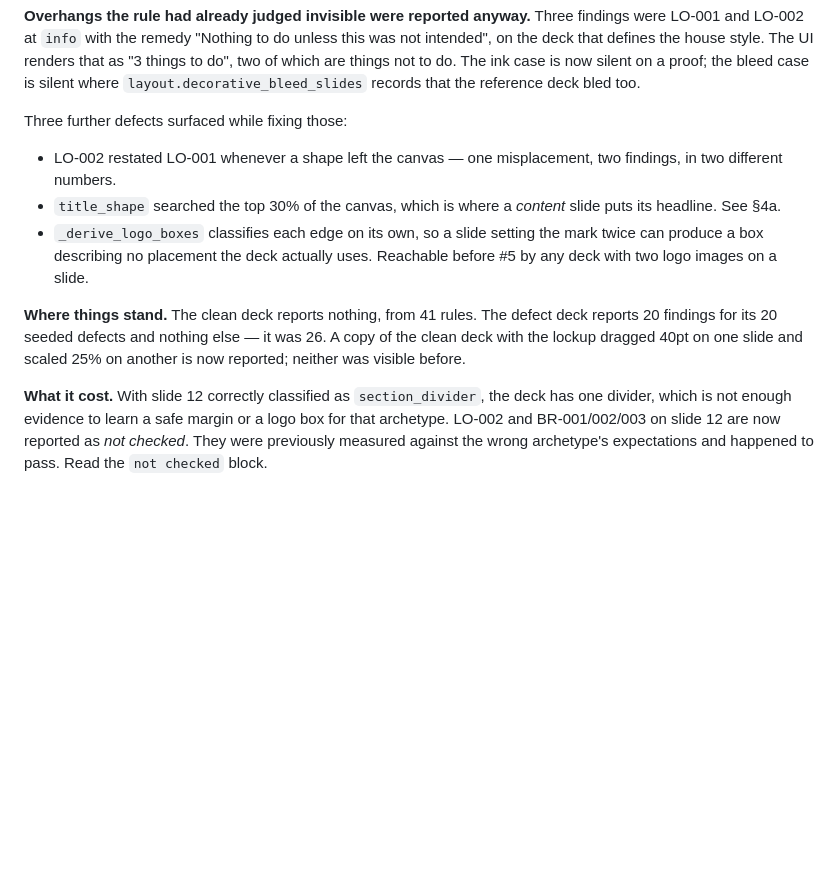
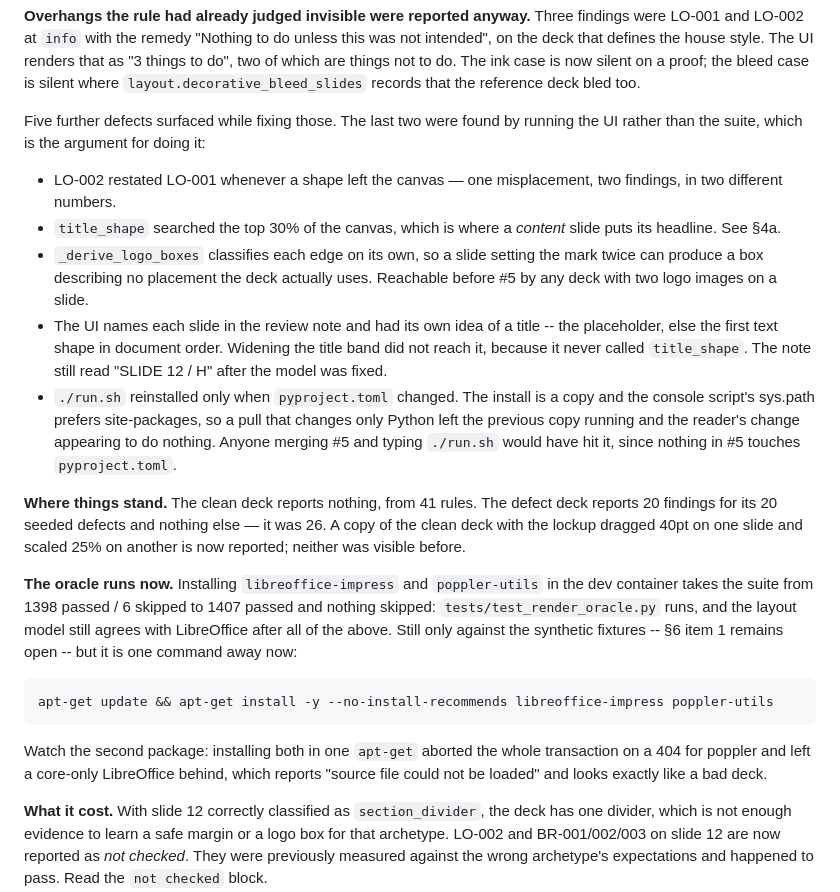
Before and after one commit to mridulmalani2/tiedeck, a Markdown page: HANDOFF.md, the part around the change. Drawn GitHub-style; blank space fills up the shorter version.

Commit message:
Record what driving the UI found, and how to get the oracle running
Two of the seven defects in this branch were invisible to the suite and showed
up only in the running app: the review note's own slide titles, and a launcher
that served the previous copy after a pull. §4b now says so, because "run the
thing" is the lesson, not the two fixes.

Also records that the oracle runs once libreoffice-impress and poppler-utils are
installed -- 1398 passed / 6 skipped becomes 1407 passed and nothing skipped --
and the trap that installing both in one apt-get aborts on a 404 and leaves a
core-only LibreOffice behind, which fails in a way that reads as a bad deck.

Co-Authored-By: Claude Opus 5 <noreply@anthropic.com>
Claude-Session: https://claude.ai/code/session_01XcQDQ1yLkkY4pnT9d7N2jK

````diff
--- a/HANDOFF.md
+++ b/HANDOFF.md
@@ -325,7 +325,8 @@ that as "3 things to do", two of which are things not to do. The ink case is now
 silent on a proof; the bleed case is silent where `layout.decorative_bleed_slides`
 records that the reference deck bled too.
 
-Three further defects surfaced while fixing those:
+Five further defects surfaced while fixing those. The last two were found by
+running the UI rather than the suite, which is the argument for doing it:
 
 * LO-002 restated LO-001 whenever a shape left the canvas — one misplacement,
   two findings, in two different numbers.
@@ -334,11 +335,34 @@ Three further defects surfaced while fixing those:
 * `_derive_logo_boxes` classifies each edge on its own, so a slide setting the
   mark twice can produce a box describing no placement the deck actually uses.
   Reachable before #5 by any deck with two logo images on a slide.
+* The UI names each slide in the review note and had its own idea of a title --
+  the placeholder, else the first text shape in document order. Widening the
+  title band did not reach it, because it never called `title_shape`. The note
+  still read "SLIDE 12 / H" after the model was fixed.
+* `./run.sh` reinstalled only when `pyproject.toml` changed. The install is a
+  copy and the console script's sys.path prefers site-packages, so a pull that
+  changes only Python left the previous copy running and the reader's change
+  appearing to do nothing. Anyone merging #5 and typing `./run.sh` would have
+  hit it, since nothing in #5 touches `pyproject.toml`.
 
 **Where things stand.** The clean deck reports nothing, from 41 rules. The defect
 deck reports 20 findings for its 20 seeded defects and nothing else — it was 26.
 A copy of the clean deck with the lockup dragged 40pt on one slide and scaled
 25% on another is now reported; neither was visible before.
+
+**The oracle runs now.** Installing `libreoffice-impress` and `poppler-utils`
+in the dev container takes the suite from 1398 passed / 6 skipped to 1407 passed
+and nothing skipped: `tests/test_render_oracle.py` runs, and the layout model
+still agrees with LibreOffice after all of the above. Still only against the
+synthetic fixtures -- §6 item 1 remains open -- but it is one command away now:
+
+```
+apt-get update && apt-get install -y --no-install-recommends libreoffice-impress poppler-utils
+```
+
+Watch the second package: installing both in one `apt-get` aborted the whole
+transaction on a 404 for poppler and left a core-only LibreOffice behind, which
+reports "source file could not be loaded" and looks exactly like a bad deck.
 
 **What it cost.** With slide 12 correctly classified as `section_divider`, the
 deck has one divider, which is not enough evidence to learn a safe margin or a
````
